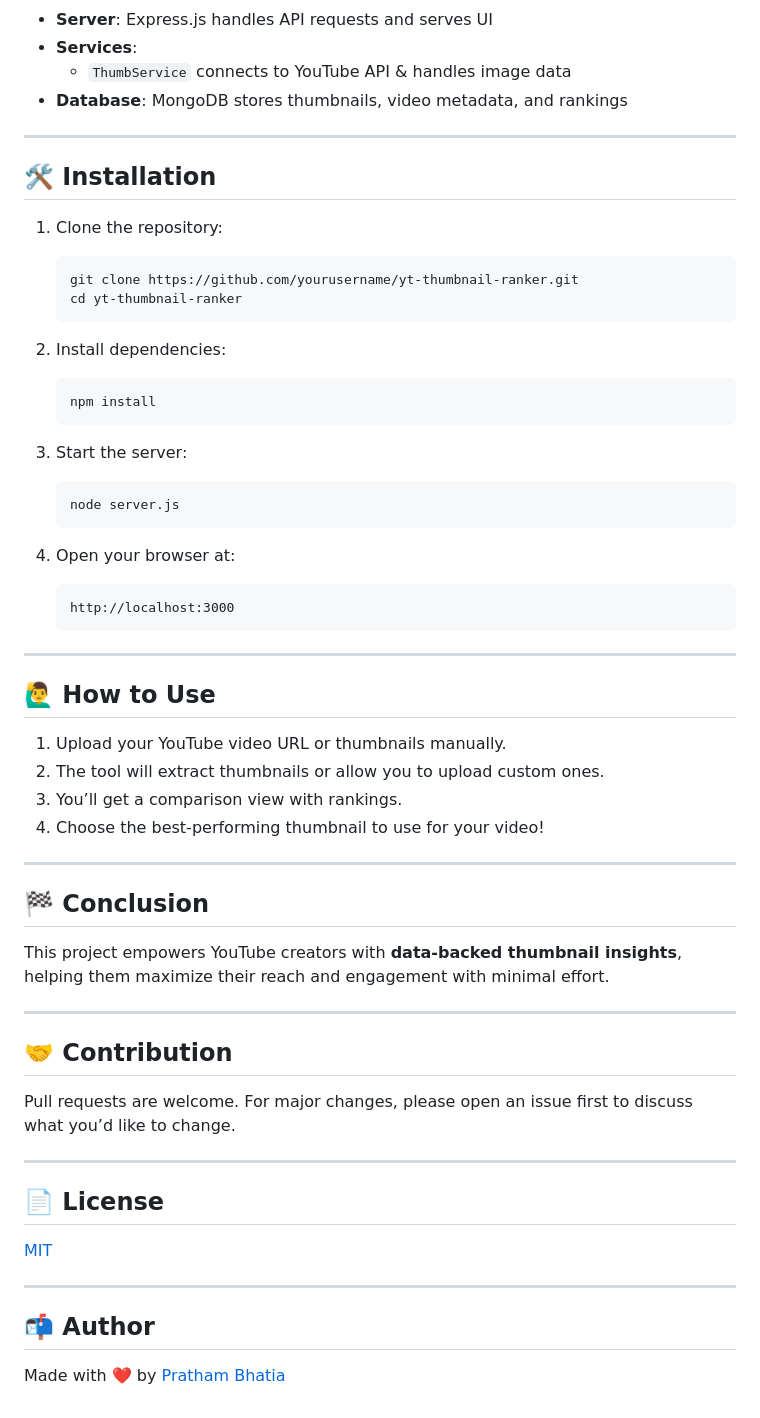
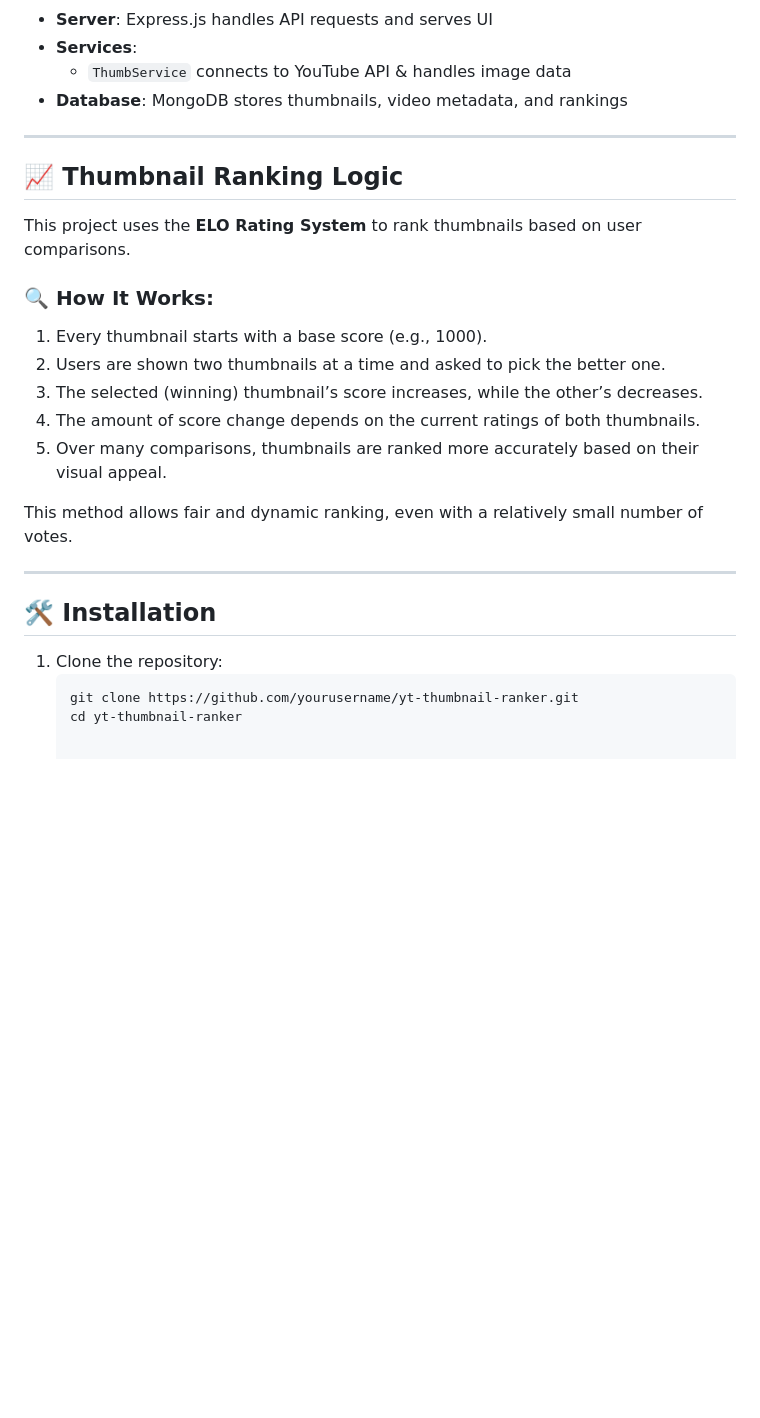
Before and after one commit to prathambhatia/yt-thumb-rankerr, a Markdown page: README.md, the part around the change printed below. Rendered like a GitHub page; blank space fills up the shorter version.

````diff
--- a/README.md
+++ b/README.md
@@ -78,58 +76,24 @@ To develop an algorithm that **rates and compares YouTube thumbnails**, helping
 
 ---
 
+## 📈 Thumbnail Ranking Logic
+
+This project uses the **ELO Rating System** to rank thumbnails based on user comparisons.
+
+### 🔍 How It Works:
+1. Every thumbnail starts with a base score (e.g., 1000).
+2. Users are shown two thumbnails at a time and asked to pick the better one.
+3. The selected (winning) thumbnail’s score increases, while the other’s decreases.
+4. The amount of score change depends on the current ratings of both thumbnails.
+5. Over many comparisons, thumbnails are ranked more accurately based on their visual appeal.
+
+This method allows fair and dynamic ranking, even with a relatively small number of votes.
+
+---
+
 ## 🛠️ Installation
 
 1. Clone the repository:
    ```bash
    git clone https://github.com/yourusername/yt-thumbnail-ranker.git
    cd yt-thumbnail-ranker
-   ```
-
-2. Install dependencies:
-   ```bash
-   npm install
-   ```
-
-3. Start the server:
-   ```bash
-   node server.js
-   ```
-
-4. Open your browser at:
-   ```
-   http://localhost:3000
-   ```
-
----
-
-## 🙋‍♂️ How to Use
-
-1. Upload your YouTube video URL or thumbnails manually.
-2. The tool will extract thumbnails or allow you to upload custom ones.
-3. You’ll get a comparison view with rankings.
-4. Choose the best-performing thumbnail to use for your video!
-
----
-
-## 🏁 Conclusion
-
-This project empowers YouTube creators with **data-backed thumbnail insights**, helping them maximize their reach and engagement with minimal effort.
-
----
-
-## 🤝 Contribution
-
-Pull requests are welcome. For major changes, please open an issue first to discuss what you’d like to change.
-
----
-
-## 📄 License
-
-[MIT](LICENSE)
-
----
-
-## 📬 Author
-
-Made with ❤️ by [Pratham Bhatia](https://github.com/prathambhatia)
````
Also changed, not shown: other parts of README.md (+2 -4 lines).
